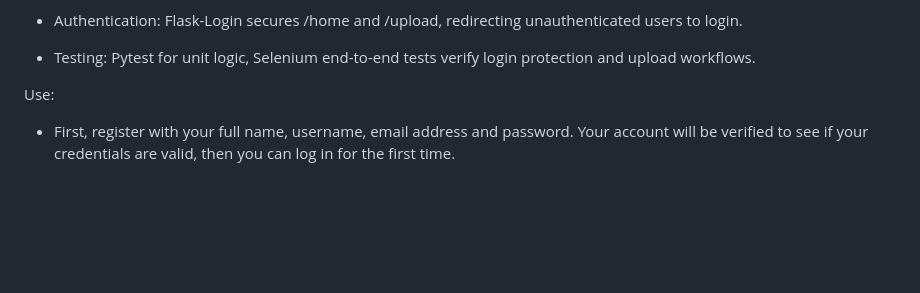
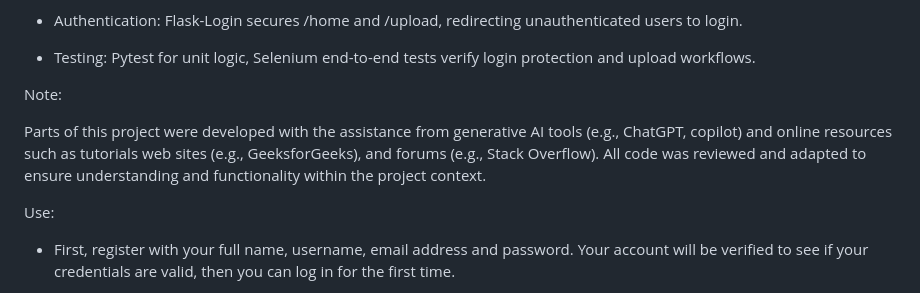
Before and after one commit to fudgeg/Group69-AgileWebProject, a Markdown page: README.md, the part around the change. GitHub-like rendering; blank space fills up the shorter version.

Commit message:
added comment on use of AI and other online tools.

```diff
--- a/README.md
+++ b/README.md
@@ -23,6 +23,11 @@ Design:
 - Authentication: Flask-Login secures /home and /upload, redirecting unauthenticated users to login.
 
 - Testing: Pytest for unit logic, Selenium end-to-end tests verify login protection and upload workflows.
+
+Note:
+
+Parts of this project were developed with the assistance from generative AI tools (e.g., ChatGPT, copilot) and online resources such as tutorials web sites (e.g., GeeksforGeeks), and forums (e.g., Stack Overflow). All code was reviewed and adapted to ensure understanding and functionality within the project context.
+
 
 Use:
 
```
